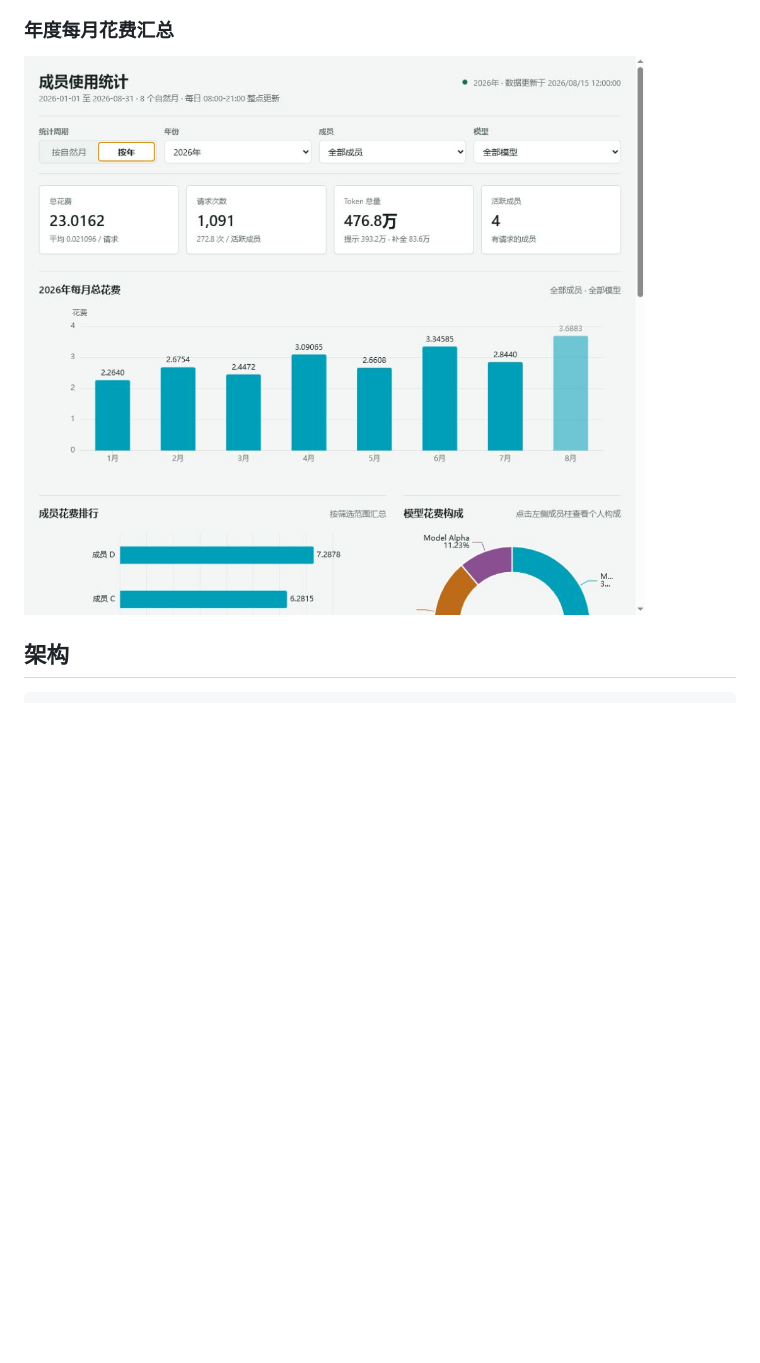
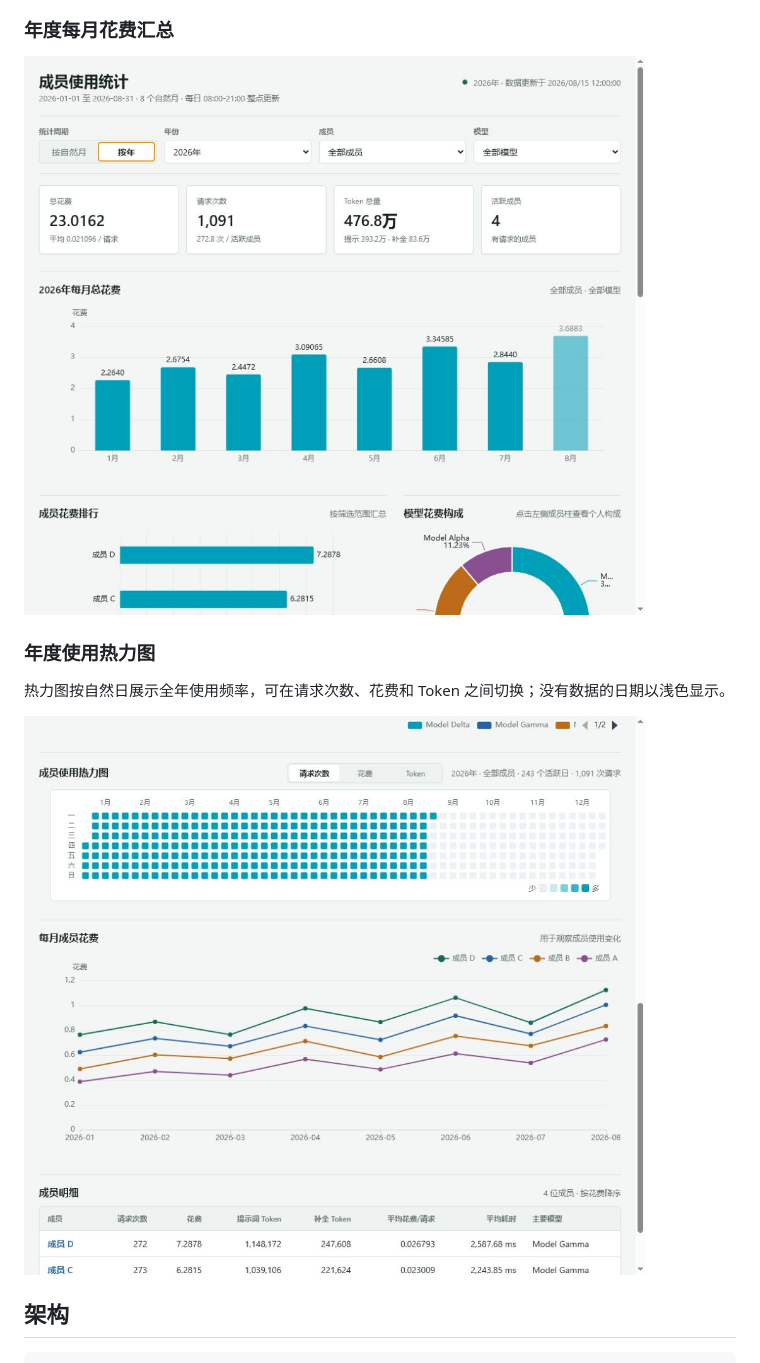
Before and after one commit to FreddieGeorge/newapi_dashboard, a Markdown page: README.md, the part around the change. Rendered like a GitHub page; pictures changed too: docs/screenshots/year-heatmap.jpg, docs/screenshots/year-monthly-totals.jpg (added); blank space fills up the shorter version.

Commit message:
docs: add annual heatmap coverage

```diff
--- a/README.md
+++ b/README.md
@@ -32,7 +32,13 @@
 
 ### 年度每月花费汇总
 
-![年度每月花费汇总](docs/screenshots/year-heatmap.jpg)
+![年度每月花费汇总](docs/screenshots/year-monthly-totals.jpg)
+
+### 年度使用热力图
+
+热力图按自然日展示全年使用频率，可在请求次数、花费和 Token 之间切换；没有数据的日期以浅色显示。
+
+![年度使用热力图](docs/screenshots/year-heatmap.jpg)
 
 ## 架构
 
```
Also changed, not shown: README_EN.md (+7 -1 lines).
